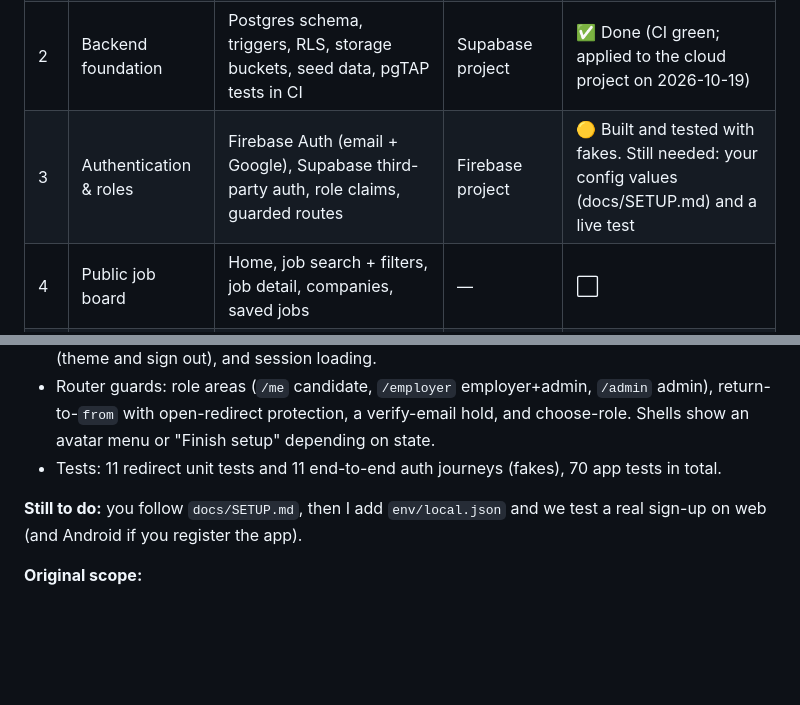
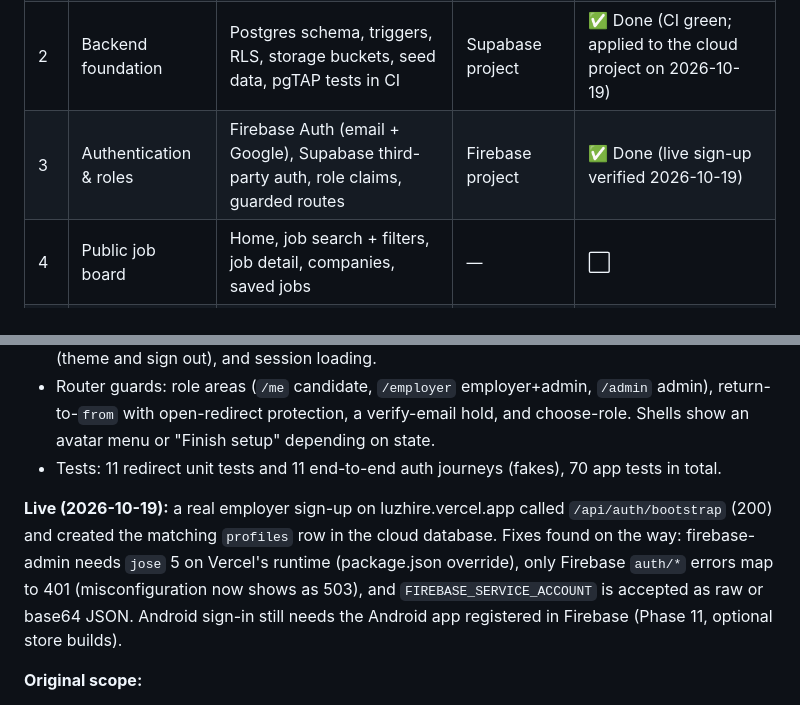
Before and after one commit to jeswinbenedict/LuzHire, a Markdown page: docs/ROADMAP.md, 2 parts joined by grey strips. GitHub-like rendering; blank space fills up the shorter version.

Commit message:
Phase 3 done: live sign-up verified end to end

```diff
--- a/docs/ROADMAP.md
+++ b/docs/ROADMAP.md
@@ -16,7 +16,7 @@ How we get from the current scaffold to a production app hosted on Vercel. This
 | 0 | Foundation | Monorepo, Flutter app, API, Supabase CLI, CI | — | ✅ Done (CI green on `b36df0c`) |
 | 1 | Design system & adaptive shell | Neumorphic components, responsive/adaptive app shell, Stitch screen designs, first Vercel preview | Vercel account linked to GitHub | ✅ Done (live on luzhire.vercel.app; Stitch designs in `docs/design/`) |
 | 2 | Backend foundation | Postgres schema, triggers, RLS, storage buckets, seed data, pgTAP tests in CI | Supabase project | ✅ Done (CI green; applied to the cloud project on 2026-10-19) |
-| 3 | Authentication & roles | Firebase Auth (email + Google), Supabase third-party auth, role claims, guarded routes | Firebase project | 🟡 Built and tested with fakes. Still needed: your config values (docs/SETUP.md) and a live test |
+| 3 | Authentication & roles | Firebase Auth (email + Google), Supabase third-party auth, role claims, guarded routes | Firebase project | ✅ Done (live sign-up verified 2026-10-19) |
 | 4 | Public job board | Home, job search + filters, job detail, companies, saved jobs | — | ⬜ |
 | 5 | Candidate portal | Profile builder, resume upload, apply flow, realtime application tracker, interviews, offers | — | ⬜ |
 | 6 | Employer workspace | Company profile + team, job editor, pipeline kanban (realtime), interviews, offers, analytics | — | ⬜ |
@@ -105,7 +105,7 @@ Delivered: monorepo (`app/`, `api/`, `supabase/`, `tests/`), Flutter 3.47 app fo
 - Router guards: role areas (`/me` candidate, `/employer` employer+admin, `/admin` admin), return-to-`from` with open-redirect protection, a verify-email hold, and choose-role. Shells show an avatar menu or "Finish setup" depending on state.
 - Tests: 11 redirect unit tests and 11 end-to-end auth journeys (fakes), 70 app tests in total.
 
-**Still to do:** you follow `docs/SETUP.md`, then I add `env/local.json` and we test a real sign-up on web (and Android if you register the app).
+**Live (2026-10-19):** a real employer sign-up on luzhire.vercel.app called `/api/auth/bootstrap` (200) and created the matching `profiles` row in the cloud database. Fixes found on the way: firebase-admin needs `jose` 5 on Vercel's runtime (package.json override), only Firebase `auth/*` errors map to 401 (misconfiguration now shows as 503), and `FIREBASE_SERVICE_ACCOUNT` is accepted as raw or base64 JSON. Android sign-in still needs the Android app registered in Firebase (Phase 11, optional store builds).
 
 **Original scope:**
 - Firebase project; Email/Password + Google providers; Flutter `firebase_core` / `firebase_auth` for web, Android and iOS.
```
Also changed, not shown: other parts of docs/ROADMAP.md (+1 -1 lines), CLAUDE.md (+1 -1 lines).
